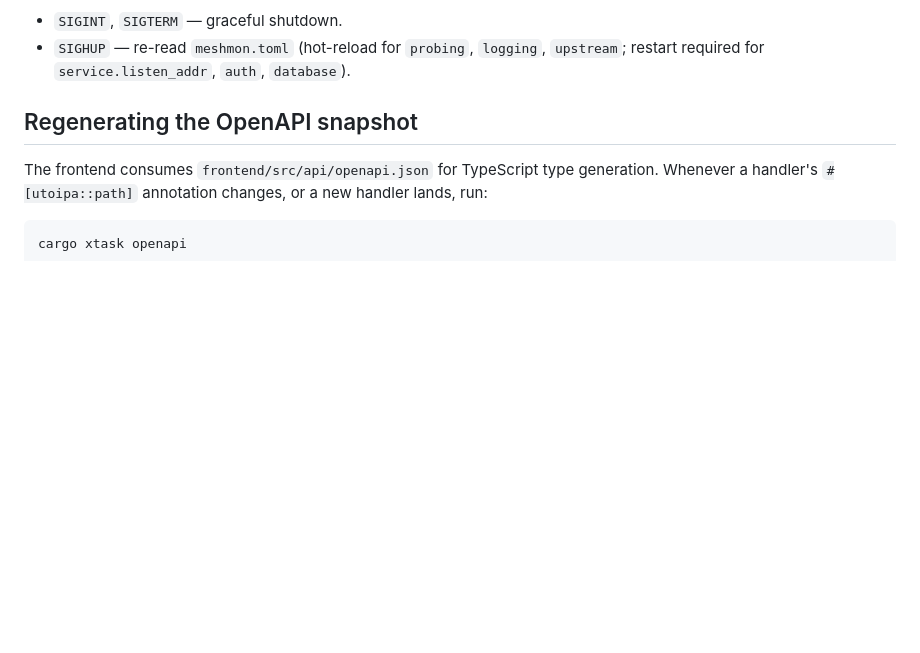
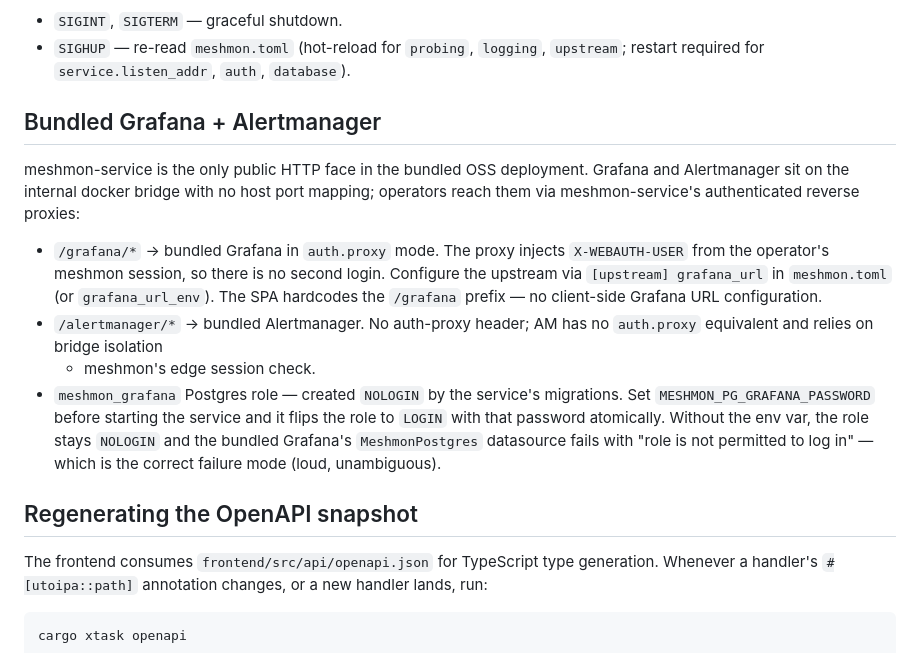
Before and after one commit to w3champions/meshmon, a Markdown page: README.md, the part around the change. Rendered like a GitHub page; blank space fills up the shorter version.

Commit message:
docs(readme): document bundled Grafana + Alertmanager posture

```diff
--- a/README.md
+++ b/README.md
@@ -127,6 +127,30 @@ on `$PATH`.
 Signals:
 - `SIGINT`, `SIGTERM` — graceful shutdown.
 - `SIGHUP` — re-read `meshmon.toml` (hot-reload for `probing`, `logging`, `upstream`; restart required for `service.listen_addr`, `auth`, `database`).
+
+## Bundled Grafana + Alertmanager
+
+meshmon-service is the only public HTTP face in the bundled OSS
+deployment. Grafana and Alertmanager sit on the internal docker
+bridge with no host port mapping; operators reach them via
+meshmon-service's authenticated reverse proxies:
+
+- `/grafana/*` → bundled Grafana in `auth.proxy` mode. The proxy
+  injects `X-WEBAUTH-USER` from the operator's meshmon session,
+  so there is no second login. Configure the upstream via
+  `[upstream] grafana_url` in `meshmon.toml` (or
+  `grafana_url_env`). The SPA hardcodes the `/grafana` prefix — no
+  client-side Grafana URL configuration.
+- `/alertmanager/*` → bundled Alertmanager. No auth-proxy header;
+  AM has no `auth.proxy` equivalent and relies on bridge isolation
+  + meshmon's edge session check.
+- `meshmon_grafana` Postgres role — created `NOLOGIN` by the
+  service's migrations. Set `MESHMON_PG_GRAFANA_PASSWORD` before
+  starting the service and it flips the role to `LOGIN` with that
+  password atomically. Without the env var, the role stays
+  `NOLOGIN` and the bundled Grafana's `MeshmonPostgres` datasource
+  fails with "role is not permitted to log in" — which is the
+  correct failure mode (loud, unambiguous).
 
 ## Regenerating the OpenAPI snapshot
 
```
